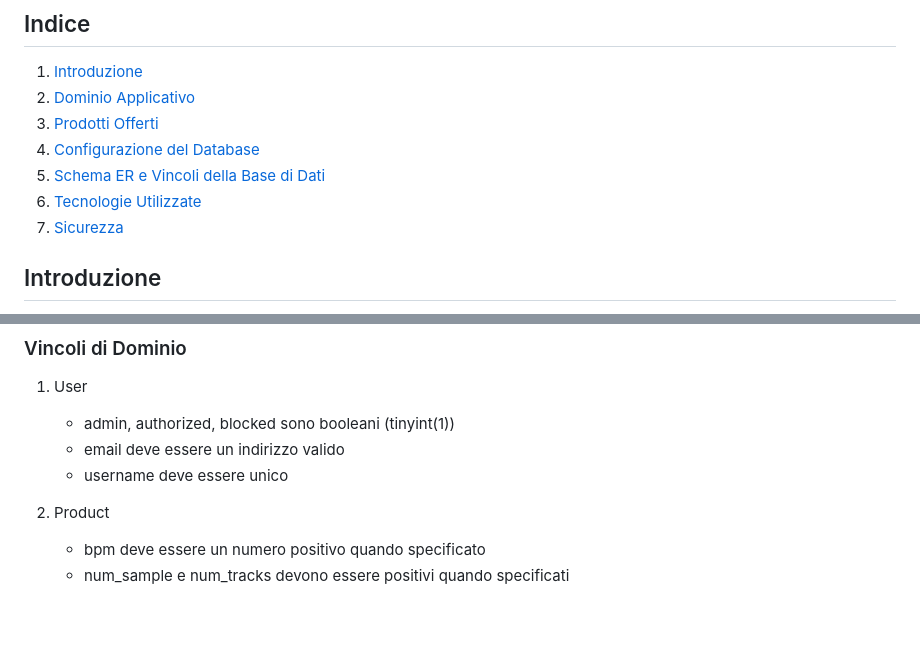
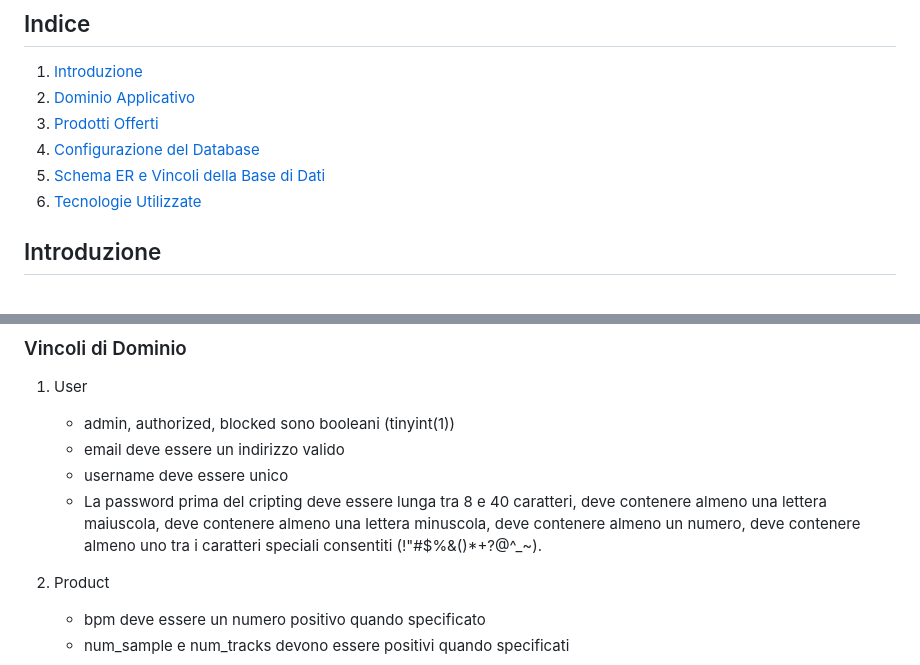
Before and after one commit to Sluk3/pweb, a Markdown page: README.md, 2 parts joined by grey strips. Rendered like a GitHub page; blank space fills up the shorter version.

```diff
--- a/README.md
+++ b/README.md
@@ -11,7 +11,6 @@
 4. [Configurazione del Database](#configurazione-del-Database)
 5. [Schema ER e Vincoli della Base di Dati](#schema-er)
 7. [Tecnologie Utilizzate](#tecnologie-utilizzate)
-8. [Sicurezza](#sicurezza)
 
 ## Introduzione
 Il progetto consiste nella realizzazione di una piattaforma web per un produttore musicale professionista. La piattaforma serve come vetrina professionale per il portfolio dell'artista e come e-commerce per la vendita di prodotti digitali come beat, sample pack, drum kit, plugin, servizi di mix & master e ghost production. Questa documentazione tecnica descrive in dettaglio l'architettura, le funzionalità, le tecnologie utilizzate e le modalità di utilizzo dell'applicativo.
@@ -264,6 +263,7 @@ Credenziali:
    - admin, authorized, blocked sono booleani (tinyint(1))
    - email deve essere un indirizzo valido
    - username deve essere unico
+   - La password prima del cripting deve essere lunga tra 8 e 40 caratteri, deve contenere almeno una lettera maiuscola, deve contenere almeno una lettera minuscola, deve contenere almeno un numero, deve contenere almeno uno tra i caratteri speciali consentiti (!"#$%&()*+?@^_~).
 
 2. Product
    - bpm deve essere un numero positivo quando specificato
```
